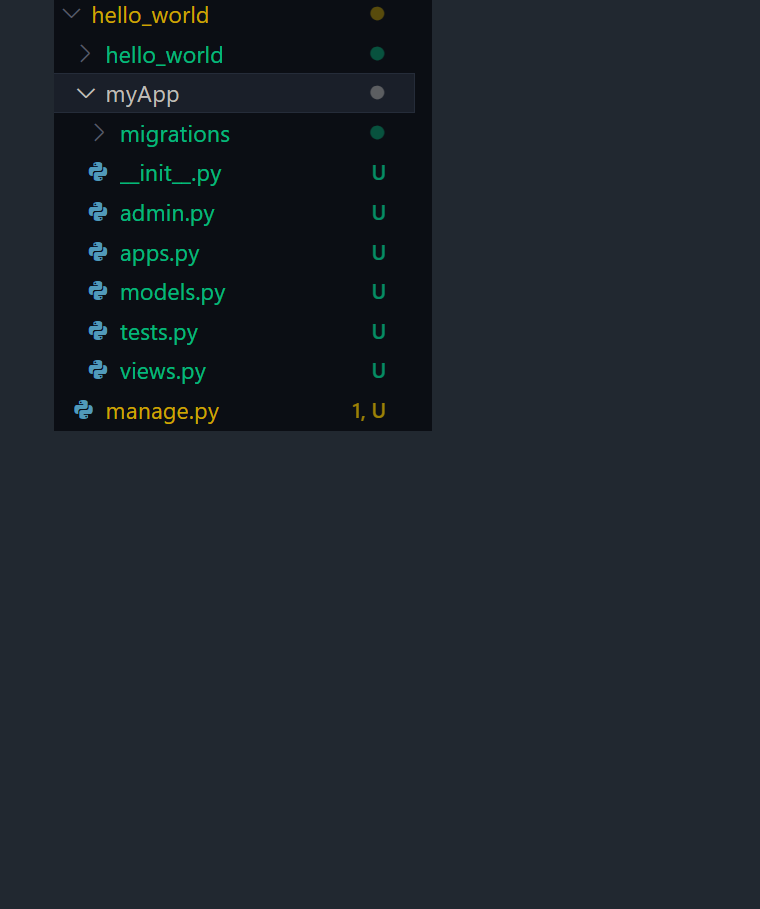
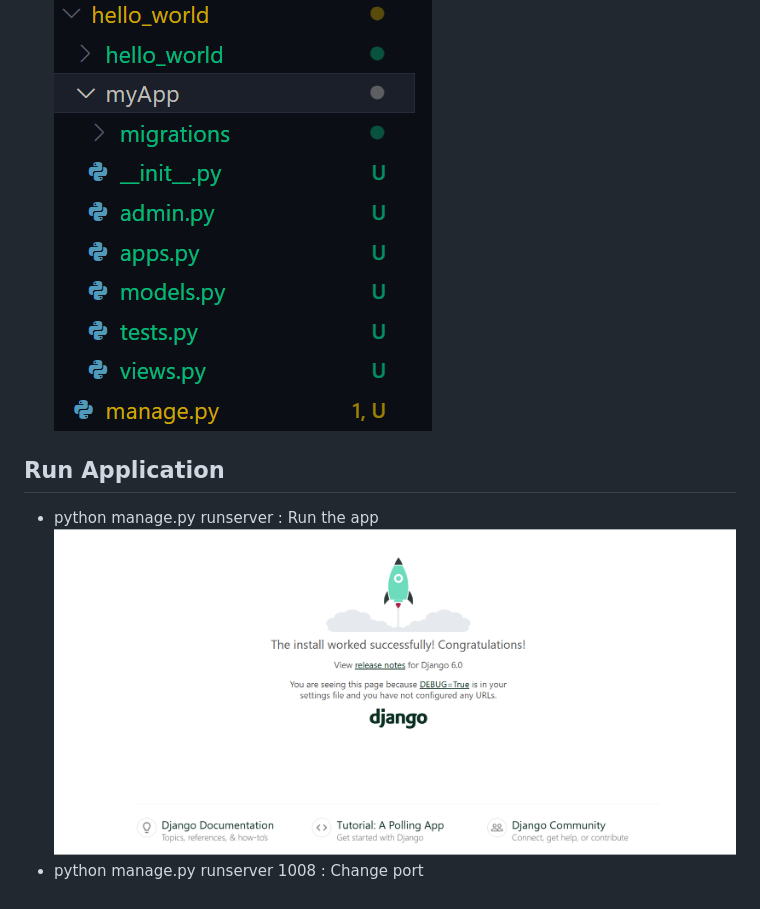
Before and after one commit to Dadibudesandesh/Django-Workshop, a Markdown page: README.md, the part around the change. GitHub-like rendering; pictures changed too: image-5.png (added); blank space fills up the shorter version.

Commit message:
Run Application

```diff
--- a/README.md
+++ b/README.md
@@ -29,3 +29,8 @@ Our college conducted a 10 hours Django workshop , So what we can learn that wor
 ## Create App/Project
 - python manage.py startapp myApp : Create project name myApp
 ![alt text](image-4.png)
+
+## Run Application
+- python manage.py runserver : Run the app
+![alt text](image-5.png)
+- python manage.py runserver 1008 : Change port
```
Also changed, not shown: 1 other file.
